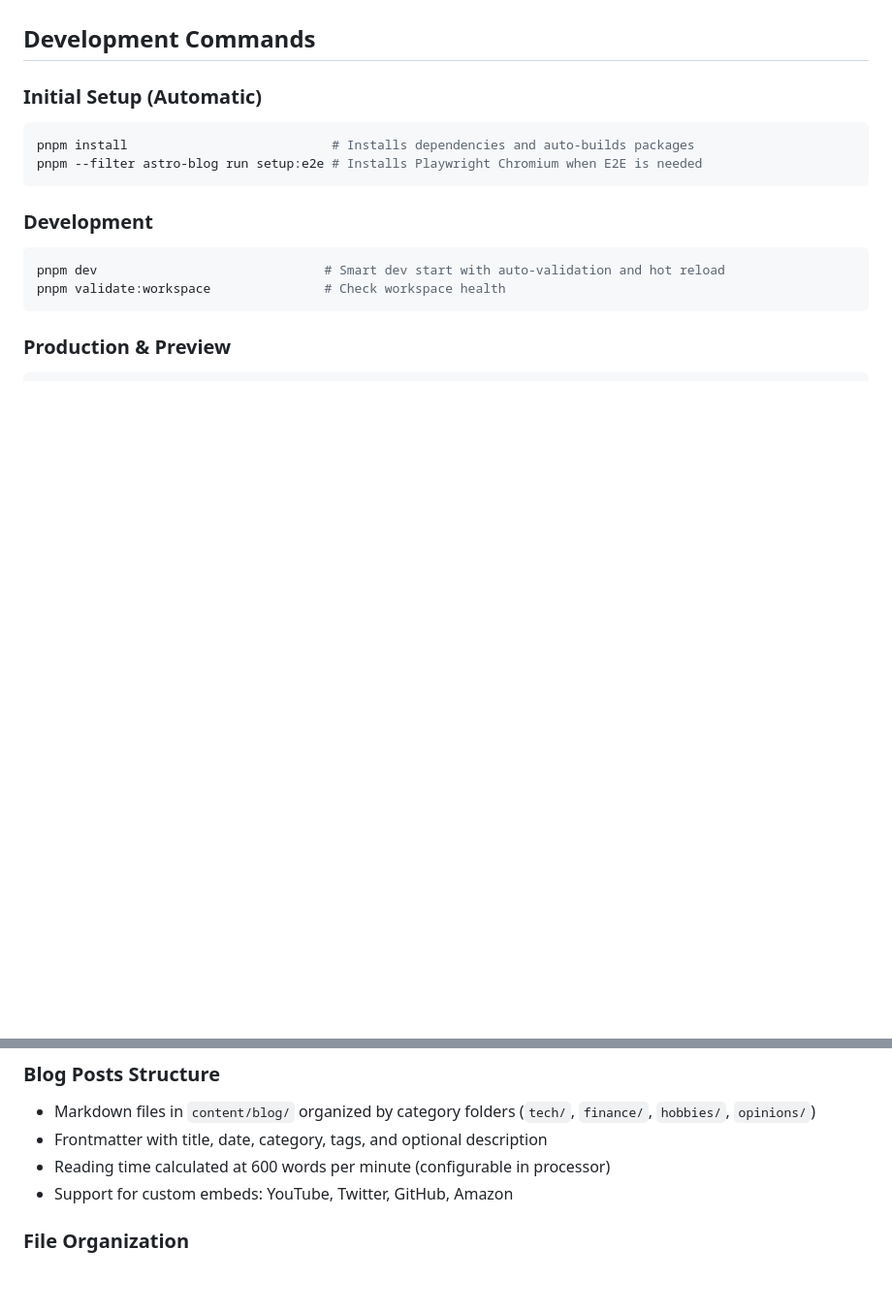
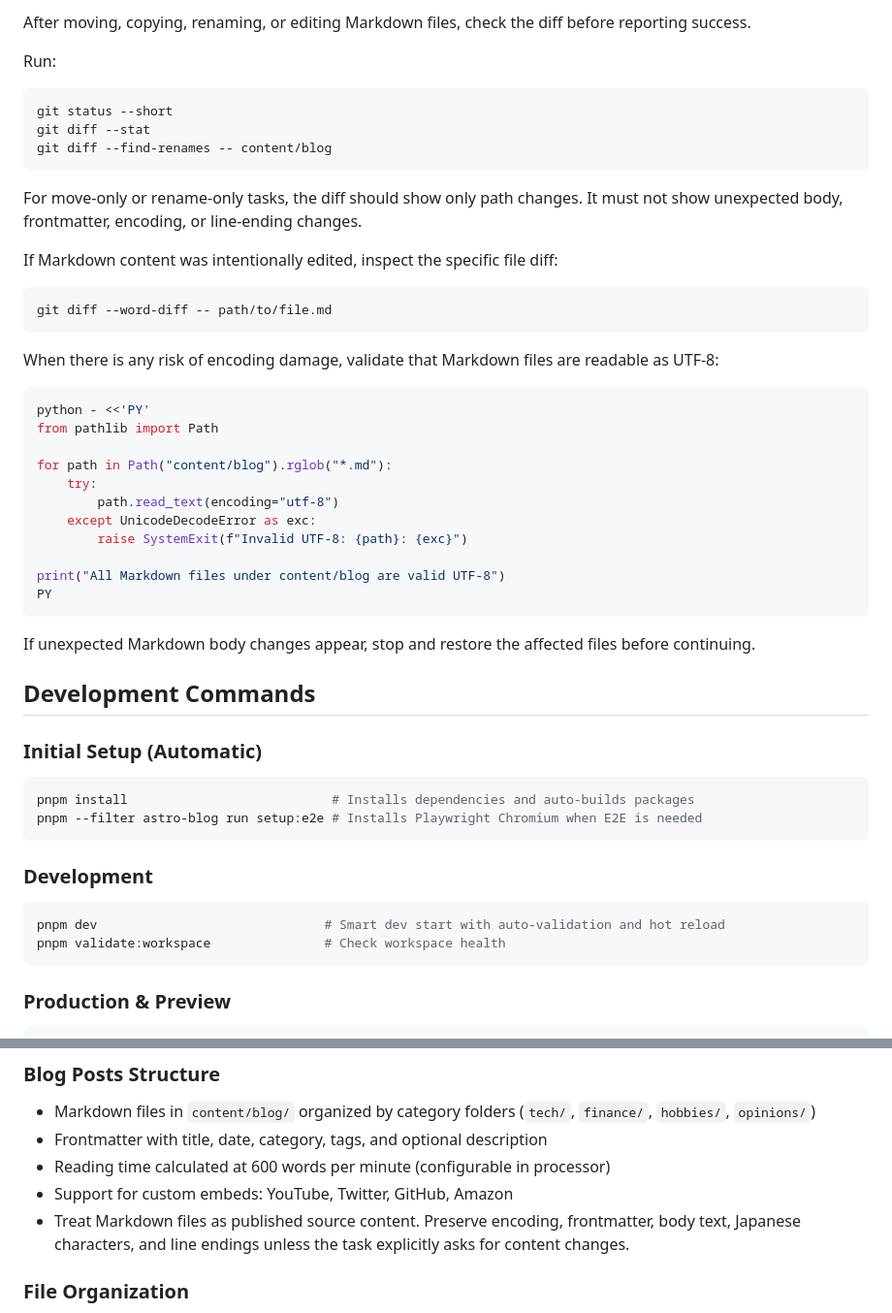
Before and after one commit to big-mon/estrivault-blog-app, a Markdown page: AGENTS.md, 2 parts joined by grey strips. Shown at 97% size. Rendered like a GitHub page; blank space fills up the shorter version.

Commit message:
Add Markdown preservation guidance

````diff
--- a/AGENTS.md
+++ b/AGENTS.md
@@ -26,3 +89,38 @@ This is a **monorepo blog application** built with **Astro** and **TypeScript**.
+After moving, copying, renaming, or editing Markdown files, check the diff before reporting success.
+
+Run:
+
+```bash
+git status --short
+git diff --stat
+git diff --find-renames -- content/blog
+```
+
+For move-only or rename-only tasks, the diff should show only path changes. It must not show unexpected body, frontmatter, encoding, or line-ending changes.
+
+If Markdown content was intentionally edited, inspect the specific file diff:
+
+```bash
+git diff --word-diff -- path/to/file.md
+```
+
+When there is any risk of encoding damage, validate that Markdown files are readable as UTF-8:
+
+```bash
+python - <<'PY'
+from pathlib import Path
+
+for path in Path("content/blog").rglob("*.md"):
+    try:
+        path.read_text(encoding="utf-8")
+    except UnicodeDecodeError as exc:
+        raise SystemExit(f"Invalid UTF-8: {path}: {exc}")
+
+print("All Markdown files under content/blog are valid UTF-8")
+PY
+```
+
+If unexpected Markdown body changes appear, stop and restore the affected files before continuing.
 
 ## Development Commands
 
@@ -168,6 +266,7 @@ The `@estrivault/content-processor` uses a unified pipeline (`packages/content-p
 - Frontmatter with title, date, category, tags, and optional description
 - Reading time calculated at 600 words per minute (configurable in processor)
 - Support for custom embeds: YouTube, Twitter, GitHub, Amazon
+- Treat Markdown files as published source content. Preserve encoding, frontmatter, body text, Japanese characters, and line endings unless the task explicitly asks for content changes.
 
 ### File Organization
 
````
Also changed, not shown: other parts of AGENTS.md (+63 -0 lines).
